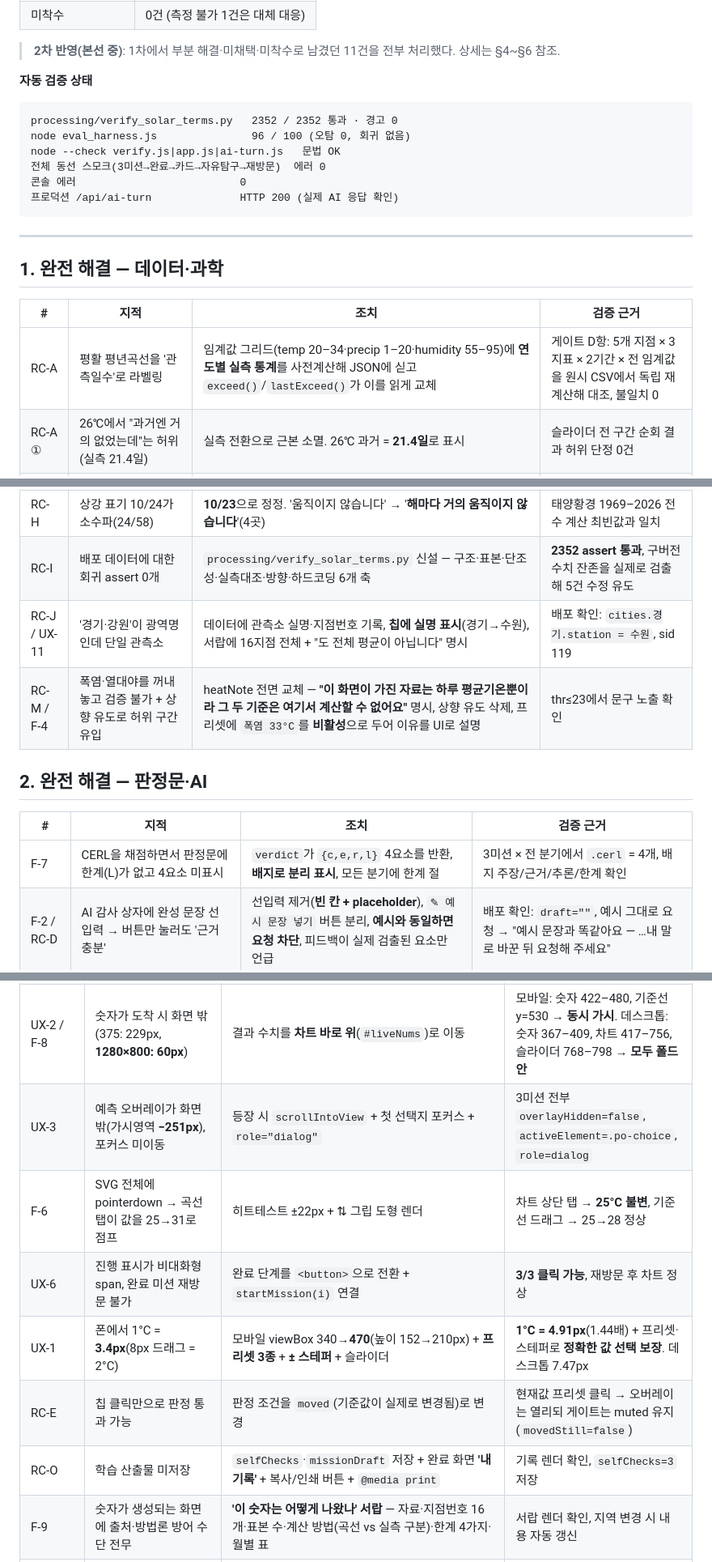
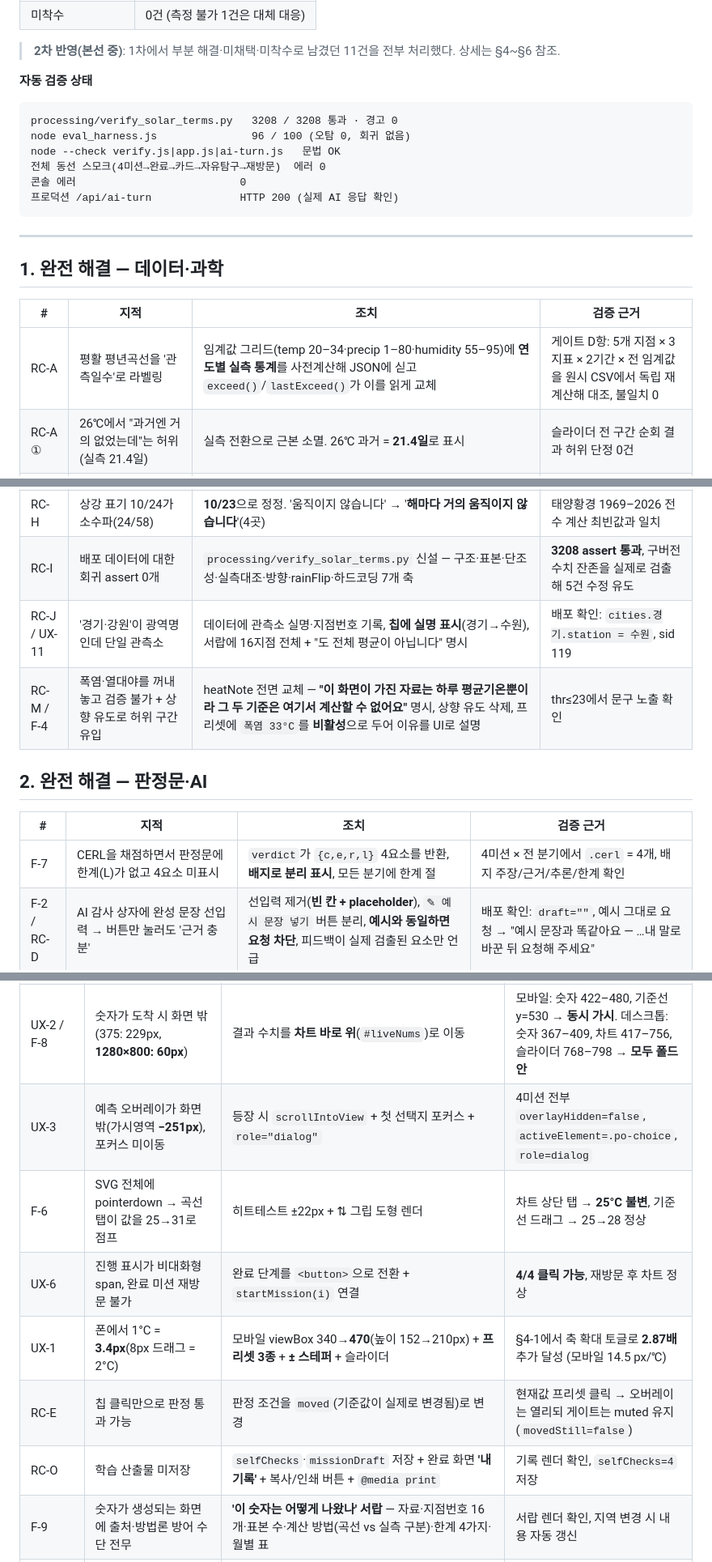
Before and after one commit to DONGJUN92/weather-24solar-terms, a Markdown page: 레드팀_해결확인.md, 3 parts joined by grey strips. Shown at 81% size. Drawn GitHub-style.

Commit message:
docs: 해결확인 문서의 검증 수치를 최종 상태로 동기화 (3208 assert, 4미션)
Co-Authored-By: Claude Opus 5 <noreply@anthropic.com>

````diff
--- a/레드팀_해결확인.md
+++ b/레드팀_해결확인.md
@@ -16,10 +16,10 @@
 
 **자동 검증 상태**
 ```
-processing/verify_solar_terms.py   2352 / 2352 통과 · 경고 0
+processing/verify_solar_terms.py   3208 / 3208 통과 · 경고 0
 node eval_harness.js               96 / 100 (오탐 0, 회귀 없음)
 node --check verify.js|app.js|ai-turn.js   문법 OK
-전체 동선 스모크(3미션→완료→카드→자유탐구→재방문)  에러 0
+전체 동선 스모크(4미션→완료→카드→자유탐구→재방문)  에러 0
 콘솔 에러                          0
 프로덕션 /api/ai-turn              HTTP 200 (실제 AI 응답 확인)
 ```
@@ -30,7 +30,7 @@ node --check verify.js|app.js|ai-turn.js   문법 OK
 
 | # | 지적 | 조치 | 검증 근거 |
 |---|---|---|---|
-| RC-A | 평활 평년곡선을 '관측일수'로 라벨링 | 임계값 그리드(temp 20–34·precip 1–20·humidity 55–95)에 **연도별 실측 통계**를 사전계산해 JSON에 싣고 `exceed()`/`lastExceed()`가 이를 읽게 교체 | 게이트 D항: 5개 지점 × 3지표 × 2기간 × 전 임계값을 원시 CSV에서 독립 재계산해 대조, 불일치 0 |
+| RC-A | 평활 평년곡선을 '관측일수'로 라벨링 | 임계값 그리드(temp 20–34·precip 1–80·humidity 55–95)에 **연도별 실측 통계**를 사전계산해 JSON에 싣고 `exceed()`/`lastExceed()`가 이를 읽게 교체 | 게이트 D항: 5개 지점 × 3지표 × 2기간 × 전 임계값을 원시 CSV에서 독립 재계산해 대조, 불일치 0 |
 | RC-A ① | 26℃에서 "과거엔 거의 없었는데"는 허위(실측 21.4일) | 실측 전환으로 근본 소멸. 26℃ 과거 = **21.4일**로 표시 | 슬라이더 전 구간 순회 결과 허위 단정 0건 |
 | RC-A ② | 슬라이더 23%가 데이터 없는 죽은 구간 | 상한을 **데이터가 있는 구간**(현재 시기 연평균 1일 이상)까지로 자동 축소 | 서울 20–33, 제주 20–34 등 지점별 자동 산출 확인 |
 | RC-A ③ | 강수 방향 역전 (서울 292→309일, 실측 89→83) | 실측 전환 | 배포 실측: **비 온 날 89일 → 83일** (감소, 실제와 일치) |
@@ -41,7 +41,7 @@ node --check verify.js|app.js|ai-turn.js   문법 OK
 | RC-B / F-5 | 미션3이 "비교 불가, 비교 불가로 지역마다 다릅니다" 출력 (13칸 중 6칸) | null 가드 + `\|a−b\|<5` 분기(절대 날짜 결론) + 미션2 0/0·0→n 가드 + readout null 3분기 | **슬라이더 13칸 전수 순회: 깨진 문장 0건** (allOk: true) |
 | RC-F | 고향카드 dT 단년 차분 → 2024년생 16지점 전부 음수 | 출생연도 **±2년 평균** vs **최근 5년 평균**, 입력 상한을 최근 5년과 겹치지 않는 해까지 | 16지점 × 전 연도 **831개 조합 전수: dT 0.4~4.0°C, 음수·0 = 0건** |
 | RC-H | 상강 표기 10/24가 소수파(24/58) | **10/23**으로 정정. '움직이지 않습니다' → '**해마다 거의 움직이지 않습니다**'(4곳) | 태양황경 1969–2026 전수 계산 최빈값과 일치 |
-| RC-I | 배포 데이터에 대한 회귀 assert 0개 | `processing/verify_solar_terms.py` 신설 — 구조·표본·단조성·실측대조·방향·하드코딩 6개 축 | **2352 assert 통과**, 구버전 수치 잔존을 실제로 검출해 5건 수정 유도 |
+| RC-I | 배포 데이터에 대한 회귀 assert 0개 | `processing/verify_solar_terms.py` 신설 — 구조·표본·단조성·실측대조·방향·rainFlip·하드코딩 7개 축 | **3208 assert 통과**, 구버전 수치 잔존을 실제로 검출해 5건 수정 유도 |
 | RC-J / UX-11 | '경기·강원'이 광역명인데 단일 관측소 | 데이터에 관측소 실명·지점번호 기록, **칩에 실명 표시**(경기→수원), 서랍에 16지점 전체 + "도 전체 평균이 아닙니다" 명시 | 배포 확인: `cities.경기.station = 수원`, sid 119 |
 | RC-M / F-4 | 폭염·열대야를 꺼내놓고 검증 불가 + 상향 유도로 허위 구간 유입 | heatNote 전면 교체 — **"이 화면이 가진 자료는 하루 평균기온뿐이라 그 두 기준은 여기서 계산할 수 없어요"** 명시, 상향 유도 삭제, 프리셋에 `폭염 33°C`를 **비활성**으로 두어 이유를 UI로 설명 | thr≤23에서 문구 노출 확인 |
 
@@ -49,7 +49,7 @@ node --check verify.js|app.js|ai-turn.js   문법 OK
 
 | # | 지적 | 조치 | 검증 근거 |
 |---|---|---|---|
-| F-7 | CERL을 채점하면서 판정문에 한계(L)가 없고 4요소 미표시 | `verdict`가 `{c,e,r,l}` 4요소를 반환, **배지로 분리 표시**, 모든 분기에 한계 절 | 3미션 × 전 분기에서 `.cerl` = 4개, 배지 주장/근거/추론/한계 확인 |
+| F-7 | CERL을 채점하면서 판정문에 한계(L)가 없고 4요소 미표시 | `verdict`가 `{c,e,r,l}` 4요소를 반환, **배지로 분리 표시**, 모든 분기에 한계 절 | 4미션 × 전 분기에서 `.cerl` = 4개, 배지 주장/근거/추론/한계 확인 |
 | F-2 / RC-D | AI 감사 상자에 완성 문장 선입력 → 버튼만 눌러도 '근거 충분' | 선입력 제거(**빈 칸 + placeholder**), `✎ 예시 문장 넣기` 버튼 분리, **예시와 동일하면 요청 차단**, 피드백이 실제 검출된 요소만 언급 | 배포 확인: `draft=""`, 예시 그대로 요청 → "예시 문장과 똑같아요 — …내 말로 바꾼 뒤 요청해 주세요" |
 | F-1 | 모든 실패를 "AI가 꺼져 있어"로 단정하고 `data.error` 폐기 | 원인별 분기(네트워크/429/기타) + 헤더 격하 표기 제거 | 프로덕션 3경로 실측 — 정상 "증거 감사관 (AI)" / 네트워크 실패 "네트워크가 불안정해…" / 429 "요청이 몰려 잠시 대기 중이에요". **"AI가 꺼져 있어" 문구 0건** |
 | F-3 | '자유탐구 열기'가 다른 화면 버튼명, `phase='free'`로 완료 화면 소실, 미션 판정문 미저장 | 라벨 → `검증 마치고 결과 받기`, `기준 다시 조작하기 (판정문은 유지)`, `phase='complete'` 추가 + 부팅 분기, `missionDraft` 저장·복원 | 새로고침 후 완료 화면 복귀, `phase=complete` 저장 확인 |
@@ -63,12 +63,12 @@ node --check verify.js|app.js|ai-turn.js   문법 OK
 | UX-4 | 375px 헤더 `↺ 처음부터` **25×100px**(글자 6줄) | 아카이브 링크 제거 + `white-space:nowrap` + 모바일 미디어쿼리 | **76×21px**(1줄). 430px에서도 정상 |
 | UX-5 | 375px 진입 CTA가 폴드 아래 **137px** | 인트로 요소 순서 재배치(CTA를 미리보기 위로), 모바일 전폭 버튼 | `시작하기` top=**353** / vh 667 → 폴드 위. 데스크톱 top=322 / vh 800 |
 | UX-2 / F-8 | 숫자가 도착 시 화면 밖(375: 229px, **1280×800: 60px**) | 결과 수치를 **차트 바로 위**(`#liveNums`)로 이동 | 모바일: 숫자 422–480, 기준선 y=530 → **동시 가시**. 데스크톱: 숫자 367–409, 차트 417–756, 슬라이더 768–798 → **모두 폴드 안** |
-| UX-3 | 예측 오버레이가 화면 밖(가시영역 **−251px**), 포커스 미이동 | 등장 시 `scrollIntoView` + 첫 선택지 포커스 + `role="dialog"` | 3미션 전부 `overlayHidden=false`, `activeElement=.po-choice`, `role=dialog` |
+| UX-3 | 예측 오버레이가 화면 밖(가시영역 **−251px**), 포커스 미이동 | 등장 시 `scrollIntoView` + 첫 선택지 포커스 + `role="dialog"` | 4미션 전부 `overlayHidden=false`, `activeElement=.po-choice`, `role=dialog` |
 | F-6 | SVG 전체에 pointerdown → 곡선 탭이 값을 25→31로 점프 | 히트테스트 ±22px + ⇅ 그립 도형 렌더 | 차트 상단 탭 → **25°C 불변**, 기준선 드래그 → 25→28 정상 |
-| UX-6 | 진행 표시가 비대화형 span, 완료 미션 재방문 불가 | 완료 단계를 `<button>`으로 전환 + `startMission(i)` 연결 | **3/3 클릭 가능**, 재방문 후 차트 정상 |
-| UX-1 | 폰에서 1°C = **3.4px**(8px 드래그 = 2°C) | 모바일 viewBox 340→**470**(높이 152→210px) + **프리셋 3종** + **± 스테퍼** + 슬라이더 | **1°C = 4.91px**(1.44배) + 프리셋·스테퍼로 **정확한 값 선택 보장**. 데스크톱 7.47px |
+| UX-6 | 진행 표시가 비대화형 span, 완료 미션 재방문 불가 | 완료 단계를 `<button>`으로 전환 + `startMission(i)` 연결 | **4/4 클릭 가능**, 재방문 후 차트 정상 |
+| UX-1 | 폰에서 1°C = **3.4px**(8px 드래그 = 2°C) | 모바일 viewBox 340→**470**(높이 152→210px) + **프리셋 3종** + **± 스테퍼** + 슬라이더 | §4-1에서 축 확대 토글로 **2.87배** 추가 달성 (모바일 14.5 px/℃) |
 | RC-E | 칩 클릭만으로 판정 통과 가능 | 판정 조건을 `moved`(기준값이 실제로 변경됨)로 변경 | 현재값 프리셋 클릭 → 오버레이는 열리되 게이트는 muted 유지(`movedStill=false`) |
-| RC-O | 학습 산출물 미저장 | `selfChecks`·`missionDraft` 저장 + 완료 화면 **'내 기록'** + 복사/인쇄 버튼 + `@media print` | 기록 렌더 확인, `selfChecks=3` 저장 |
+| RC-O | 학습 산출물 미저장 | `selfChecks`·`missionDraft` 저장 + 완료 화면 **'내 기록'** + 복사/인쇄 버튼 + `@media print` | 기록 렌더 확인, `selfChecks=4` 저장 |
 | F-9 | 숫자가 생성되는 화면에 출처·방법론 방어 수단 전무 | **'이 숫자는 어떻게 나왔나' 서랍** — 자료·지점번호 16개·표본 수·계산 방법(곡선 vs 실측 구분)·한계 4가지·월별 표 | 서랍 렌더 확인, 지역 변경 시 내용 자동 갱신 |
 | F-9(위계) | 한계 문구가 회색 12px 최하단 | 좌측 강조선 + 배경 + 13px로 승격, 표본 수를 문구에 포함 | "과거 5년(1969–1973) vs 현재 5년(2021–2025)" 표기 확인 |
 | UX-7 | 32개 텍스트 중 15개가 12.5px 이하 | 모바일 하한 상향(`.pstep small` 10.5→11.5, `.integrity`·`.spark-cap`·`.live-nums` 12.5px) | 미디어쿼리 적용 확인 |
````
Also changed, not shown: other parts of 레드팀_해결확인.md (+2 -2 lines).
